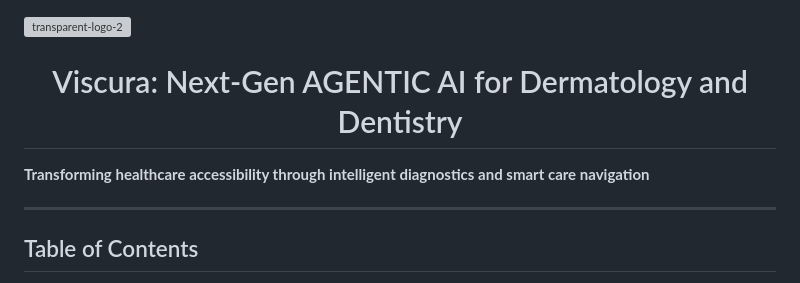
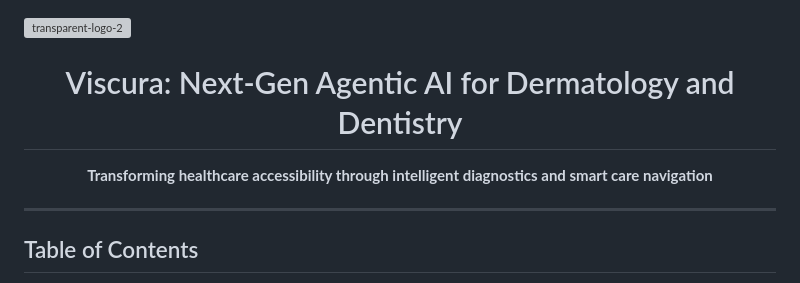
Before and after one commit to koobcbc/Visionary-AI-App, a Markdown page: README.md, the part around the change. Rendered like a GitHub page; grey boxes are pictures that could not be loaded.

Commit message:
Revise project title and add tagline
Updated project title and added a tagline.

```diff
--- a/README.md
+++ b/README.md
@@ -2,11 +2,12 @@
 
 <div align="center">
 
-# Viscura: Next-Gen AGENTIC AI for Dermatology and Dentistry
+# Viscura: Next-Gen Agentic AI for Dermatology and Dentistry
+
+**Transforming healthcare accessibility through intelligent diagnostics and smart care navigation**
 
 </div>
 
-**Transforming healthcare accessibility through intelligent diagnostics and smart care navigation**
 
 ---
 
```
